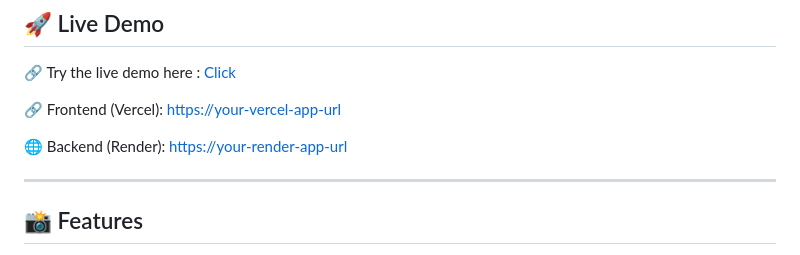
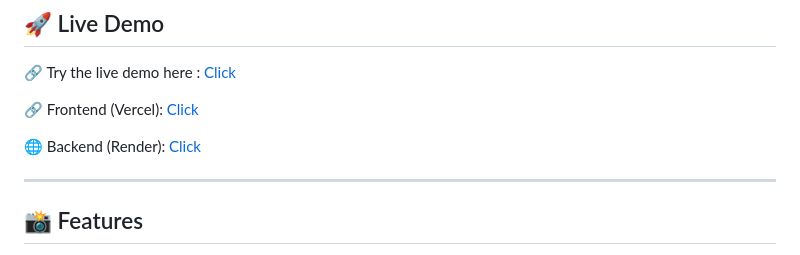
Before and after one commit to AmritBisht/Multilingual-Voice-Based-AI-Assistant-JS, a Markdown page: README.md, the part around the change. Drawn GitHub-style.

```diff
--- a/README.md
+++ b/README.md
@@ -14,9 +14,9 @@ Built using:
 
 🔗 Try the live demo here : [ Click ](https://multilingual-voice-based-ai-git-4983bc-amrits-projects-1a6211f2.vercel.app)
 
-🔗 Frontend (Vercel): [https://your-vercel-app-url](https://multilingual-voice-based-ai-git-4983bc-amrits-projects-1a6211f2.vercel.app)
+🔗 Frontend (Vercel): [ Click ](https://multilingual-voice-based-ai-git-4983bc-amrits-projects-1a6211f2.vercel.app)
 
-🌐 Backend (Render): [https://your-render-app-url](https://dashboard.render.com/web/srv-cvo2vs49c44c73bhteo0/deploys/dep-cvoaid6mcj7s7380h9cg)
+🌐 Backend (Render): [ Click ](https://dashboard.render.com/web/srv-cvo2vs49c44c73bhteo0/deploys/dep-cvoaid6mcj7s7380h9cg)
 
 ---
 
```
